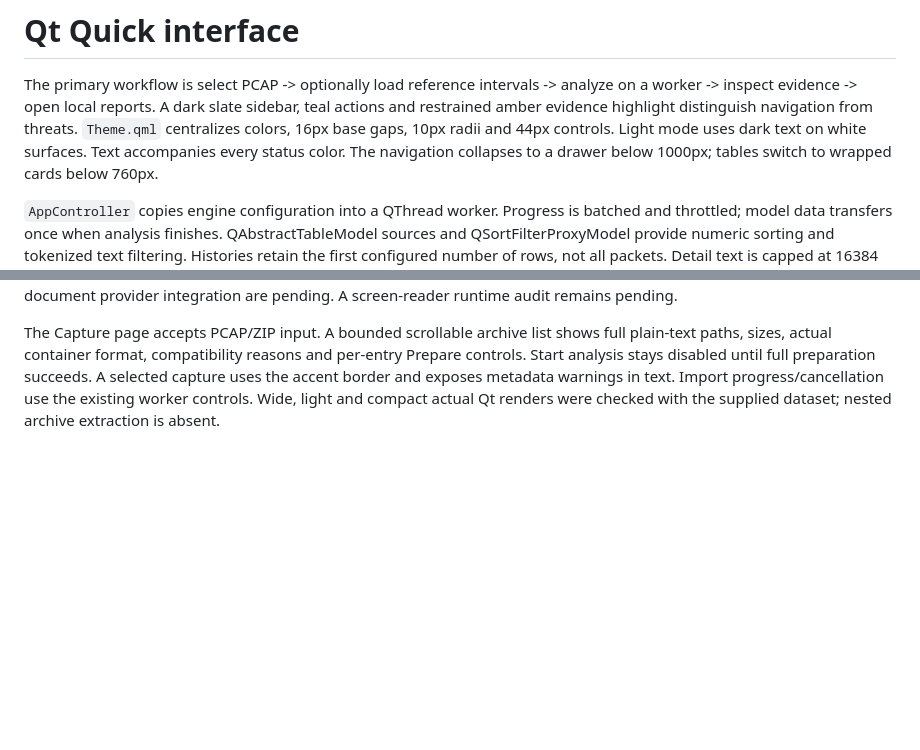
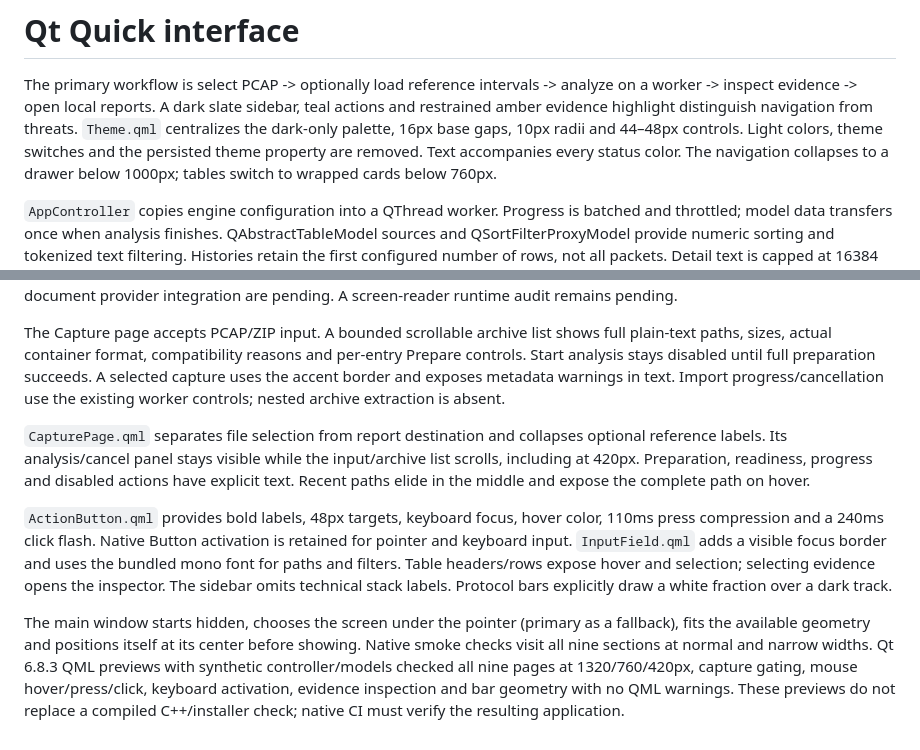
Before and after one commit to Kourosh37/mini-nids, a Markdown page: docs/ui-design-system.md, 2 parts joined by grey strips. Drawn GitHub-style; blank space fills up the shorter version.

```diff
--- a/docs/ui-design-system.md
+++ b/docs/ui-design-system.md
@@ -3,8 +3,9 @@
 The primary workflow is select PCAP -> optionally load reference intervals -> analyze
 on a worker -> inspect evidence -> open local reports. A dark slate sidebar, teal
 actions and restrained amber evidence highlight distinguish navigation from threats.
-`Theme.qml` centralizes colors, 16px base gaps, 10px radii and 44px controls. Light mode
-uses dark text on white surfaces. Text accompanies every status color. The navigation
+`Theme.qml` centralizes the dark-only palette, 16px base gaps, 10px radii and 44–48px
+controls. Light colors, theme switches and the persisted theme property are removed.
+Text accompanies every status color. The navigation
 collapses to a drawer below 1000px; tables switch to wrapped cards below 760px.
 
 `AppController` copies engine configuration into a QThread worker. Progress is batched
@@ -33,5 +34,24 @@ The Capture page accepts PCAP/ZIP input. A bounded scrollable archive list shows
 plain-text paths, sizes, actual container format, compatibility reasons and per-entry
 Prepare controls. Start analysis stays disabled until full preparation succeeds. A
 selected capture uses the accent border and exposes metadata warnings in text. Import
-progress/cancellation use the existing worker controls. Wide, light and compact actual
-Qt renders were checked with the supplied dataset; nested archive extraction is absent.
+progress/cancellation use the existing worker controls; nested archive extraction is absent.
+
+`CapturePage.qml` separates file selection from report destination and collapses optional
+reference labels. Its analysis/cancel panel stays visible while the input/archive list
+scrolls, including at 420px. Preparation, readiness, progress and disabled actions have
+explicit text. Recent paths elide in the middle and expose the complete path on hover.
+
+`ActionButton.qml` provides bold labels, 48px targets, keyboard focus, hover color,
+110ms press compression and a 240ms click flash. Native Button activation is retained
+for pointer and keyboard input. `InputField.qml` adds a visible focus border and uses
+the bundled mono font for paths and filters. Table headers/rows expose hover and
+selection; selecting evidence opens the inspector. The sidebar omits technical stack
+labels. Protocol bars explicitly draw a white fraction over a dark track.
+
+The main window starts hidden, chooses the screen under the pointer (primary as a
+fallback), fits the available geometry and positions itself at its center before
+showing. Native smoke checks visit all nine sections at normal and narrow widths.
+Qt 6.8.3 QML previews with synthetic controller/models checked all nine pages at
+1320/760/420px, capture gating, mouse hover/press/click, keyboard activation, evidence
+inspection and bar geometry with no QML warnings. These previews do not replace a
+compiled C++/installer check; native CI must verify the resulting application.
```
Also changed, not shown: README.md (+3 -3 lines), RUNBOOK.md (+3 -1 lines), docs/screenshots/dashboard-dark.png, 13 other files.
